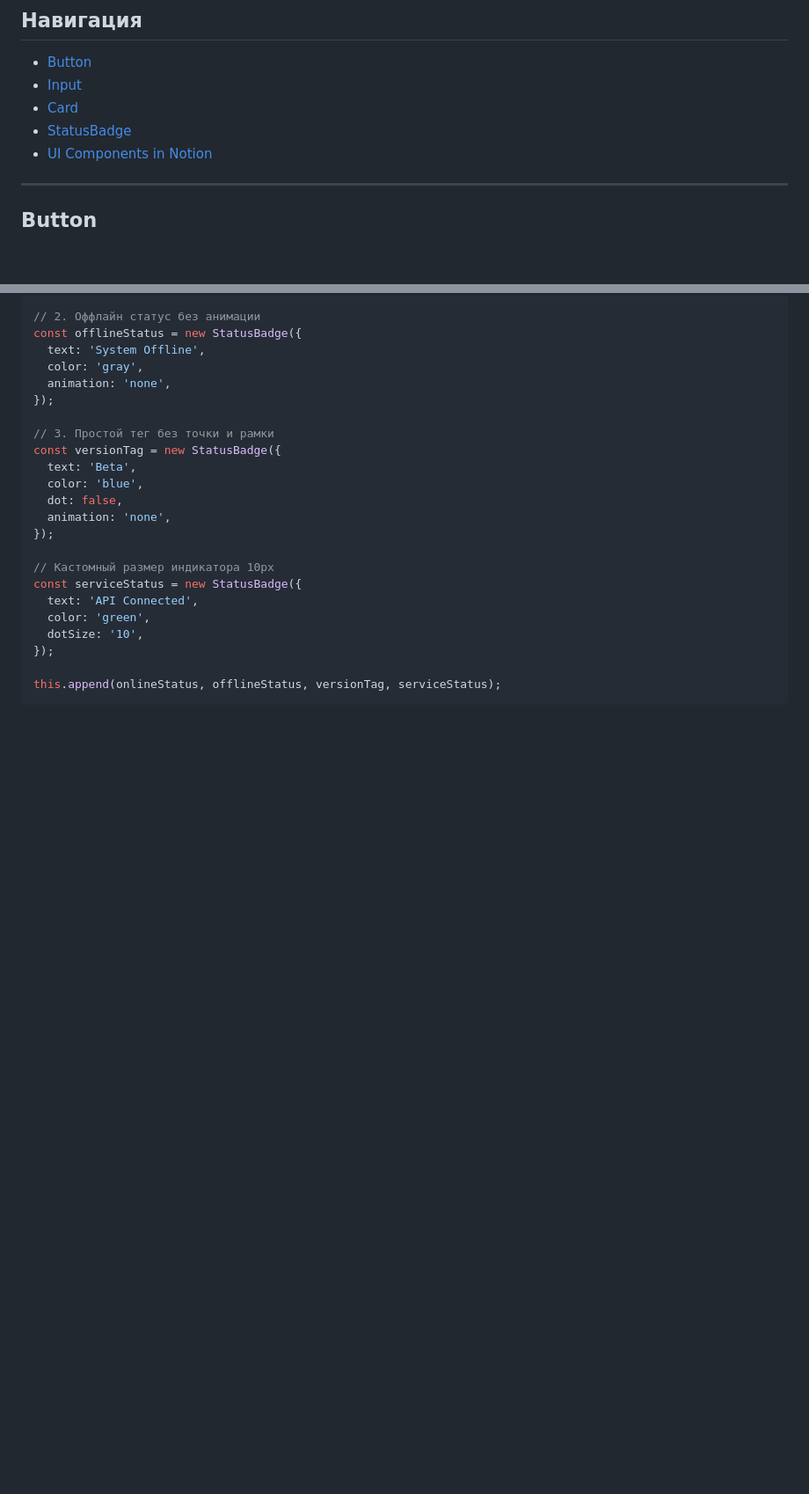
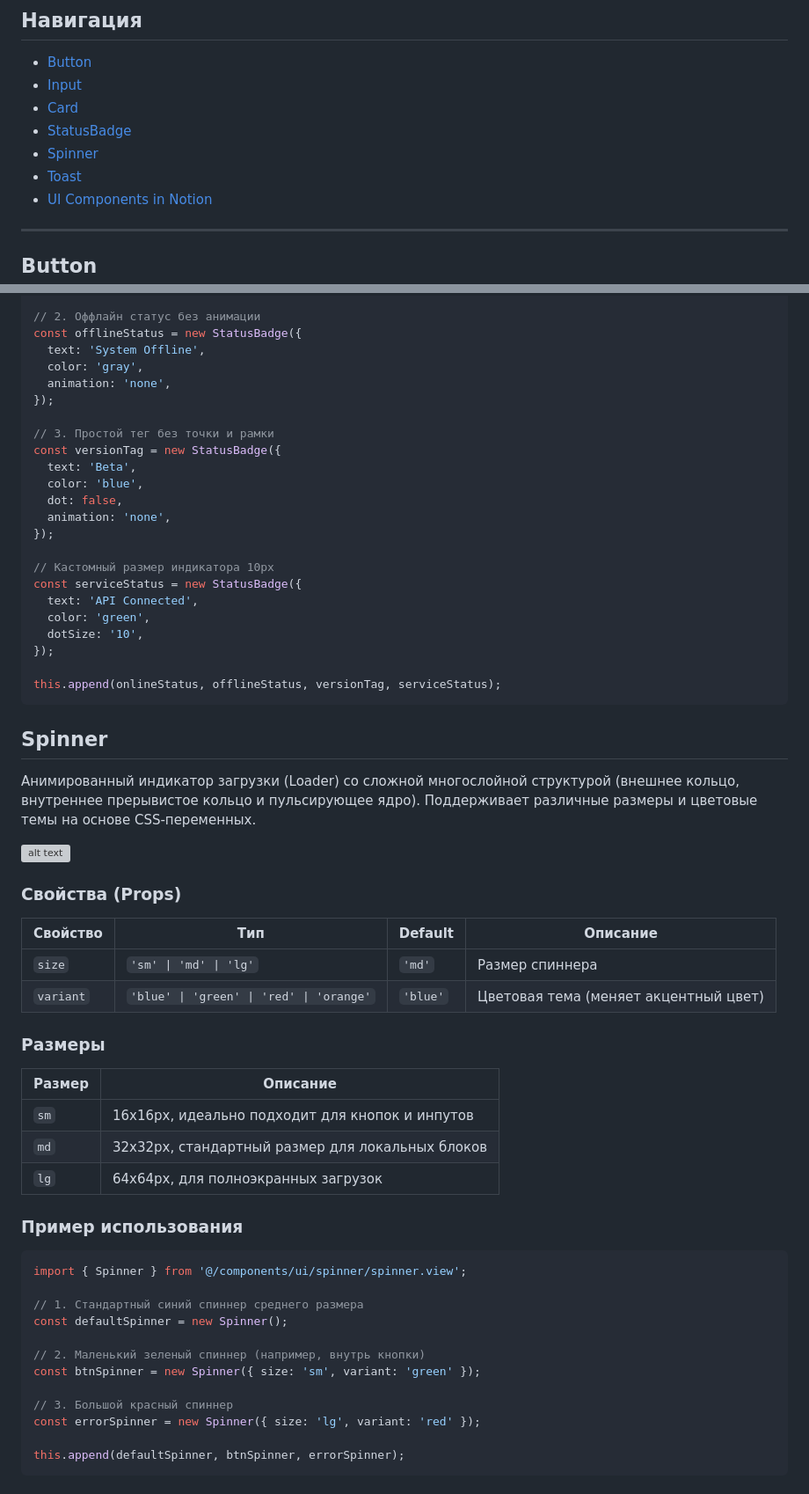
Before and after one commit to FierceSloth/rss-tandem-app, a Markdown page: docs/UI_KIT.md, 2 parts joined by grey strips. Shown at 88% size. Rendered like a GitHub page; blank space fills up the shorter version; grey boxes are pictures that could not be loaded.

````diff
--- a/docs/UI_KIT.md
+++ b/docs/UI_KIT.md
@@ -6,6 +6,8 @@
 - [Input](#input)
 - [Card](#card)
 - [StatusBadge](#statusbadge)
+- [Spinner](#spinner)
+- [Toast](#toast)
 - [UI Components in Notion](#ui-components-in-notion)
 
 ---
@@ -252,3 +254,41 @@ const serviceStatus = new StatusBadge({
 this.append(onlineStatus, offlineStatus, versionTag, serviceStatus);
 ```
 
+## Spinner
+
+Анимированный индикатор загрузки (Loader) со сложной многослойной структурой (внешнее кольцо, внутреннее прерывистое кольцо и пульсирующее ядро). Поддерживает различные размеры и цветовые темы на основе CSS-переменных.
+
+![alt text](./assets/spinner-preview.gif)
+
+### Свойства (Props)
+
+| Свойство  | Тип                                      | Default  | Описание                              |
+| --------- | ---------------------------------------- | -------- | ------------------------------------- |
+| `size`    | `'sm' \| 'md' \| 'lg'`                   | `'md'`   | Размер спиннера                       |
+| `variant` | `'blue' \| 'green' \| 'red' \| 'orange'` | `'blue'` | Цветовая тема (меняет акцентный цвет) |
+
+### Размеры
+
+| Размер | Описание                                         |
+| ------ | ------------------------------------------------ |
+| `sm`   | 16x16px, идеально подходит для кнопок и инпутов  |
+| `md`   | 32x32px, стандартный размер для локальных блоков |
+| `lg`   | 64x64px, для полноэкранных загрузок              |
+
+### Пример использования
+
+```typescript
+import { Spinner } from '@/components/ui/spinner/spinner.view';
+
+// 1. Стандартный синий спиннер среднего размера
+const defaultSpinner = new Spinner();
+
+// 2. Маленький зеленый спиннер (например, внутрь кнопки)
+const btnSpinner = new Spinner({ size: 'sm', variant: 'green' });
+
+// 3. Большой красный спиннер
+const errorSpinner = new Spinner({ size: 'lg', variant: 'red' });
+
+this.append(defaultSpinner, btnSpinner, errorSpinner);
+```
+
````
Also changed, not shown: other parts of docs/UI_KIT.md (+52 -0 lines), docs/assets/toast-preview.png (added), 6 other files.
